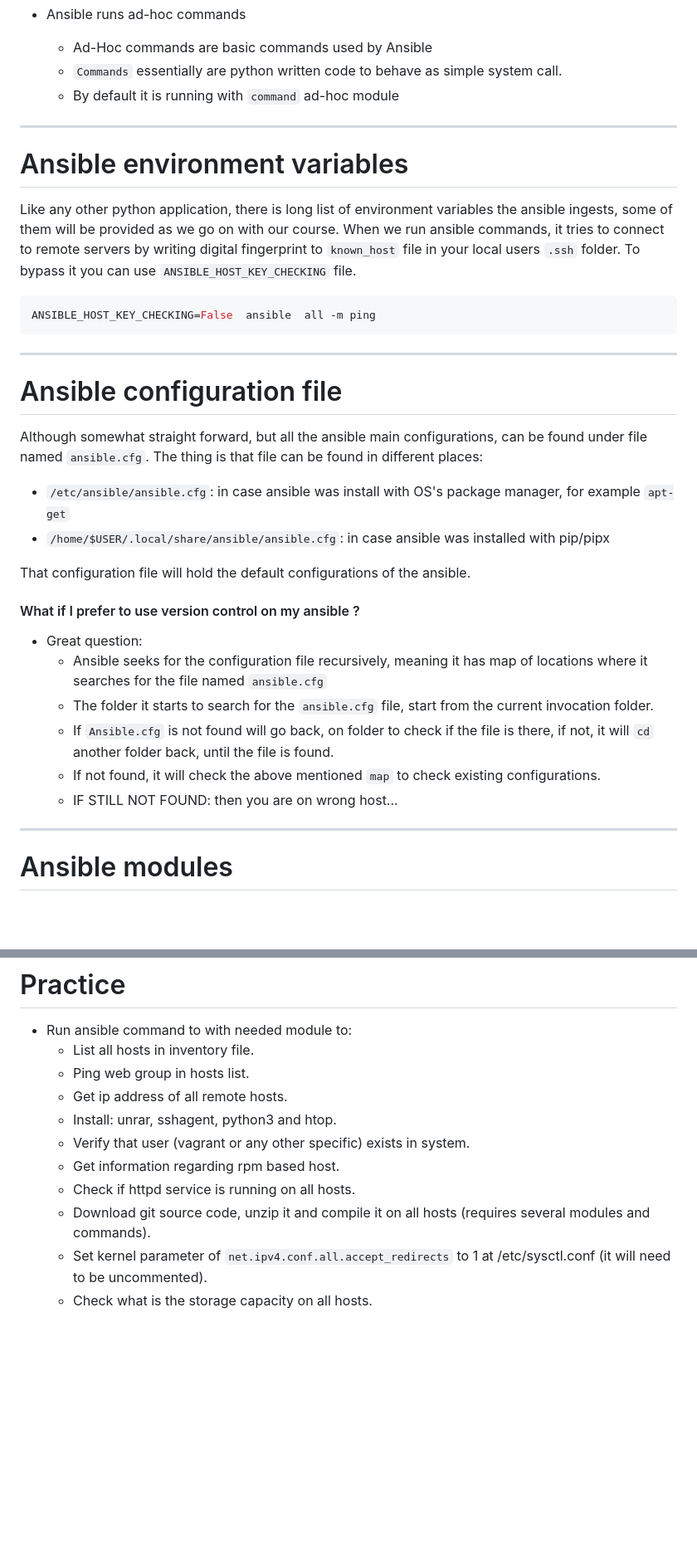
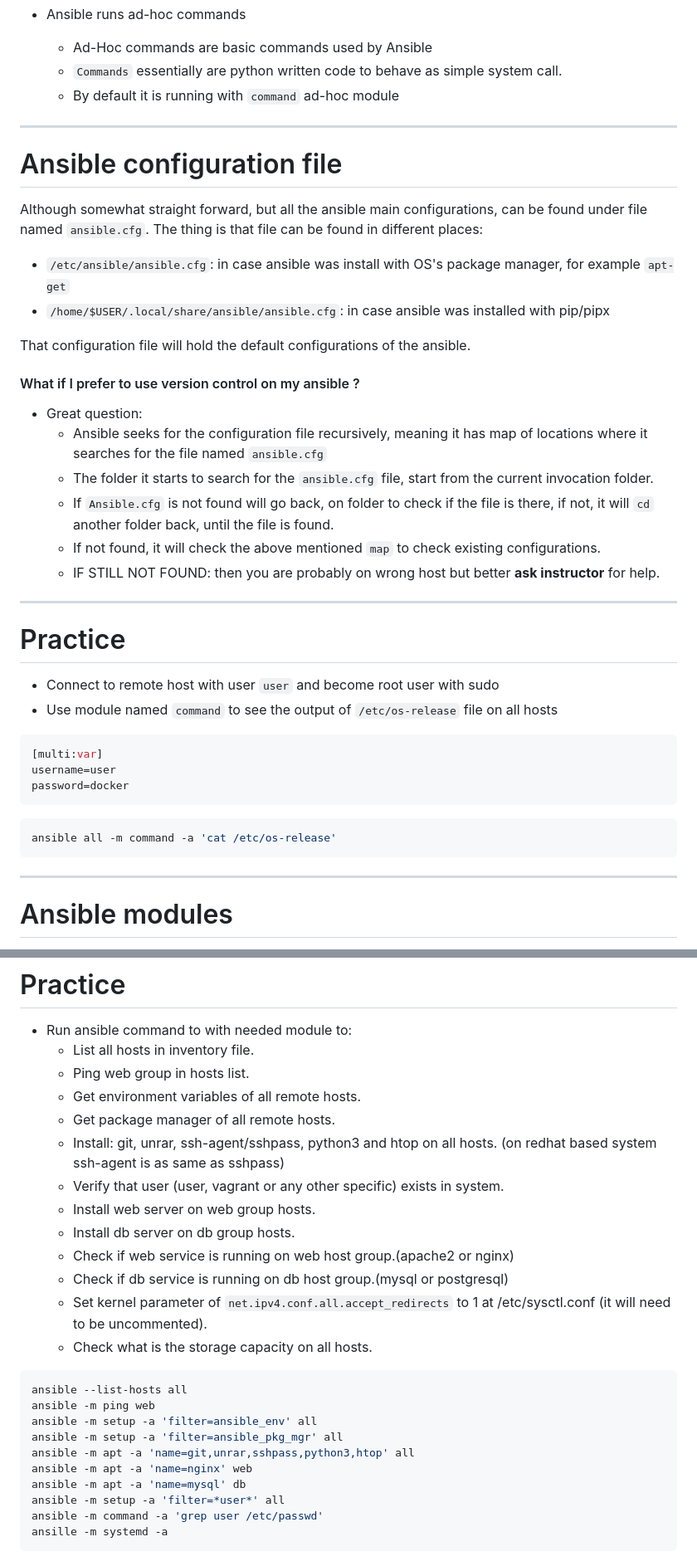
Before and after one commit to lavishay-technion/ansible_shallow, a Markdown page: 02_fundamentals/README.md, 2 parts joined by grey strips. Shown at 83% size. GitHub-like rendering; blank space fills up the shorter version.

Commit message:
updating fundamentals

````diff
--- a/02_fundamentals/README.md
+++ b/02_fundamentals/README.md
@@ -26,16 +42,6 @@ ansible <HOST> -b -m <MODULE> -a "<ARG1 ARG2 ARG_N>" -f <NUM_FORKS>
 
 ---
 
-# Ansible environment variables
-
-Like any other python application, there is long list of environment variables the ansible ingests, some of them will be provided as we go on with our course.
-When we run ansible commands, it tries to connect to remote servers by writing digital fingerprint to `known_host` file in your local users `.ssh` folder. To bypass it you can use `ANSIBLE_HOST_KEY_CHECKING` file.
-
-```sh
-ANSIBLE_HOST_KEY_CHECKING=False  ansible  all -m ping
-```
----
-
 # Ansible configuration file
 
 Although somewhat straight forward, but all the ansible main configurations, can be found under file named `ansible.cfg`. The thing is that file can be found in different places:
@@ -45,13 +51,30 @@ Although somewhat straight forward, but all the ansible main configurations, can
 That configuration file will hold the default configurations of the ansible.
 
 #### What if I prefer to use version control on my ansible ?
+
 - Great question:
     - Ansible seeks for the configuration file recursively, meaning it has map of locations where it searches for the file named `ansible.cfg`
     - The folder it starts to search for the `ansible.cfg` file, start from the current invocation folder.
     - If `Ansible.cfg` is not found will go back, on folder to check if the file is there, if not, it will `cd` another folder back, until the file is found.
     - If not found, it will check the above mentioned `map` to check existing configurations.
-    - IF STILL NOT FOUND: then you are on wrong host...
+    - IF STILL NOT FOUND: then you are probably on wrong host but better **ask instructor** for help.
 
+---
+
+# Practice
+
+- Connect to remote host with user `user` and become root user with sudo
+- Use module named `command` to see the output of `/etc/os-release` file on all hosts
+
+```ini
+[multi:var]
+username=user
+password=docker
+```
+
+```sh
+ansible all -m command -a 'cat /etc/os-release'
+```
 ---
 # Ansible modules
 
@@ -129,11 +152,27 @@ That configuration file will hold the default configurations of the ansible.
 - Run ansible command to with needed module to:
   - List all hosts in inventory file.
   - Ping web group in hosts list.
-  - Get ip address of all remote hosts.
-  - Install: unrar, sshagent, python3 and htop.
-  - Verify that user (vagrant or any other specific) exists in system.
-  - Get information regarding rpm based host.
-  - Check if httpd service is running on all hosts.
-  - Download git source code, unzip it and compile it on all hosts (requires several modules and commands).
+  - Get environment variables of all remote hosts.
+  - Get package manager of all remote hosts.
+  - Install: git, unrar, ssh-agent/sshpass, python3 and htop on all hosts. (on redhat based system ssh-agent is as same as sshpass)
+  - Verify that user (user, vagrant or any other specific) exists in system.
+  - Install web server on web group hosts.
+  - Install db  server on db group hosts.
+  - Check if web service is running on web host group.(apache2 or nginx)
+  - Check if db service is running on db host group.(mysql or postgresql)
   - Set kernel parameter of `net.ipv4.conf.all.accept_redirects` to 1 at /etc/sysctl.conf (it will need to be uncommented).
   - Check what is the storage capacity on all hosts.
+
+
+```sh
+ansible --list-hosts all
+ansible -m ping web
+ansible -m setup -a 'filter=ansible_env' all
+ansible -m setup -a 'filter=ansible_pkg_mgr' all
+ansible -m apt -a 'name=git,unrar,sshpass,python3,htop' all
+ansible -m apt -a 'name=nginx' web
+ansible -m apt -a 'name=mysql' db
+ansible -m setup -a 'filter=*user*' all
+ansible -m command -a 'grep user /etc/passwd'
+ansille -m systemd -a
+```
````
Also changed, not shown: other parts of 02_fundamentals/README.md (+17 -1 lines).
